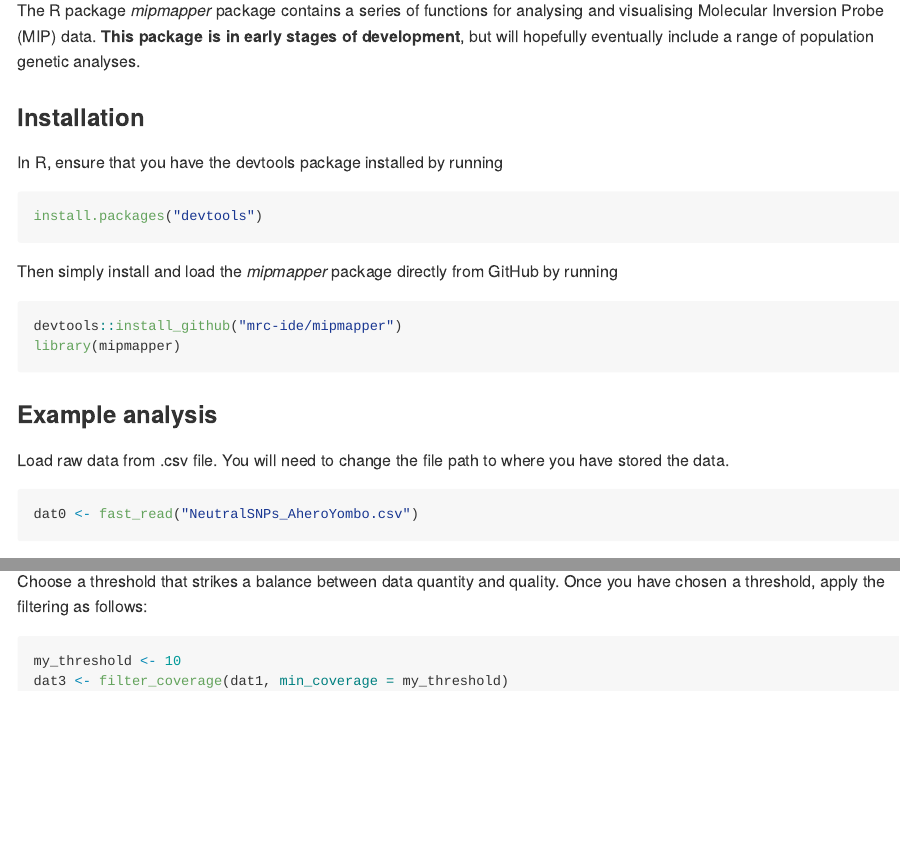
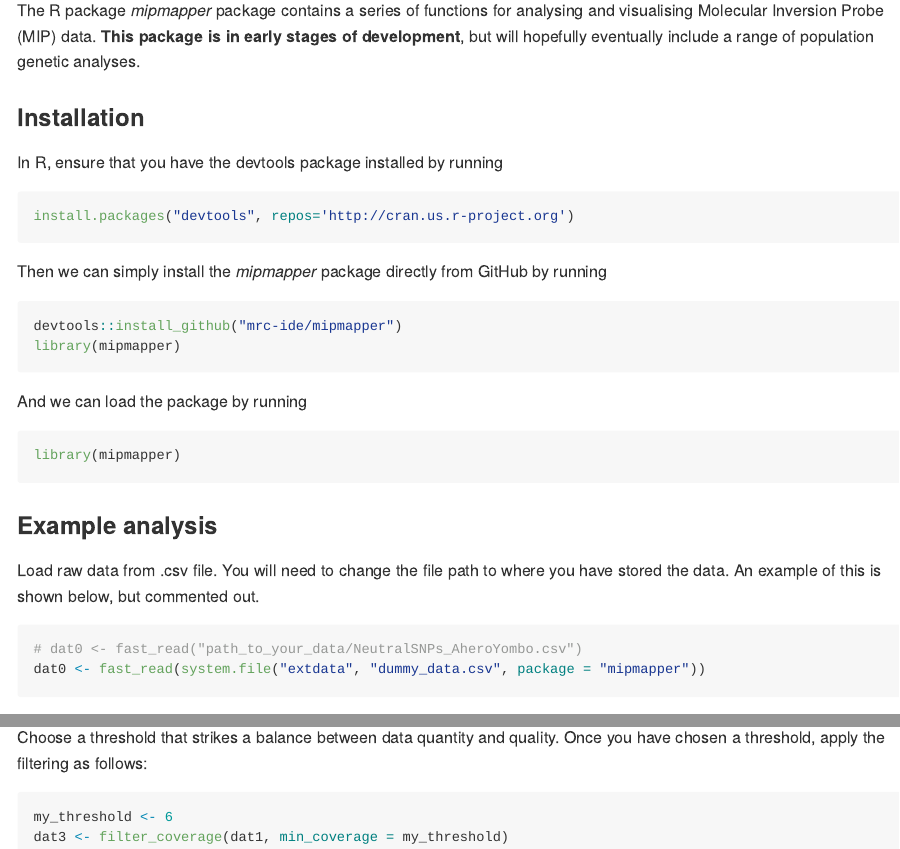
Before and after one commit to mrc-ide/mipmapper, an R Markdown document (README.Rmd): the page in a window 1100 px wide, from 110 px down, and a second part further down, joined at a grey line. The pictures show the output file README.md that the author committed with the source, drawn offline in the style of GitHub; badge pictures from the web are left out.

Commit message:
All goodpractice passes and site builds

````diff
--- a/README.Rmd
+++ b/README.Rmd
@@ -19,19 +19,24 @@ The R package *mipmapper* package contains a series of functions for analysing a
 ### Installation
 
 In R, ensure that you have the devtools package installed by running
-```r
-install.packages("devtools")
+```{r, eval = FALSE}
+install.packages("devtools", repos='http://cran.us.r-project.org')
 ```
-Then simply install and load the *mipmapper* package directly from GitHub by running
-```r
+Then  we can simply install the *mipmapper* package directly from GitHub by running
+```{r, eval = FALSE}
 devtools::install_github("mrc-ide/mipmapper")
+library(mipmapper)
+```
+And we can load the package by running
+```{r}
 library(mipmapper)
 ```
 
 ### Example analysis
 
-Load raw data from .csv file. You will need to change the file path to where you have stored the data.
-```r
-dat0 <- fast_read("NeutralSNPs_AheroYombo.csv")
+Load raw data from .csv file. You will need to change the file path to where you have stored the data. An example of this is shown below, but commented out.
+```{r}
+# dat0 <- fast_read("path_to_your_data/NeutralSNPs_AheroYombo.csv")
+dat0 <- fast_read(system.file("extdata", "dummy_data.csv", package = "mipmapper"))
 ```
 Some miscellaneous filtering. Subset to SNPs only (i.e. no more complex mutations), group all alternative alleles together as a single "non-reference" allele, and drop irregular loci (for example non-integer barcode counts).
@@ -45,5 +51,5 @@ plot_coverage(dat1)
 Choose a threshold that strikes a balance between data quantity and quality. Once you have chosen a threshold, apply the filtering as follows:
-```r
-my_threshold <- 10
+```{r}
+my_threshold <- 6
 dat3 <- filter_coverage(dat1, min_coverage = my_threshold)
 ```
````
Also changed, not shown: inst/extdata/dummy_data.csv (added, +12 -0 lines), pkgdown_link_formats.R (added, +8 -0 lines), README.md, docs/pkgdown.yml (added), tools/README-plot_coverage-1.png (added), README.Rmd (5 more changed lines), 25 other files.
